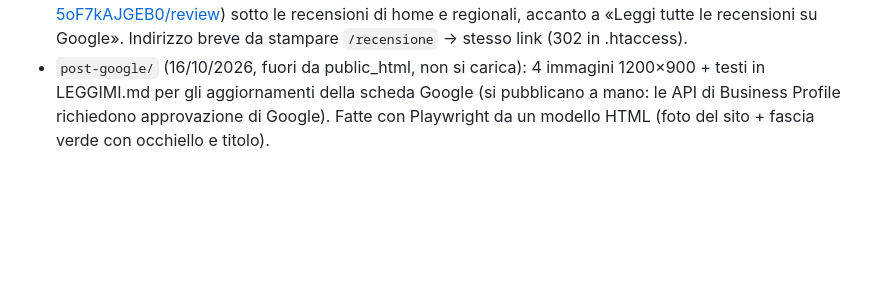
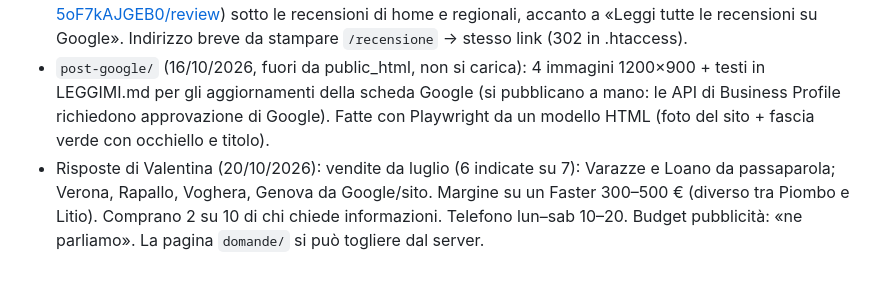
Before and after one commit to camerada/concessionariovelecoitalia, a Markdown page: CLAUDE.md, the part around the change. GitHub-like rendering; blank space fills up the shorter version.

Commit message:
CLAUDE.md: risposte di Valentina (vendite, margine, conversione, orari)
Co-Authored-By: Claude Opus 5.5 <noreply@anthropic.com>
Claude-Session: https://claude.ai/code/session_01SHdvqDga9gtrfTpbJe7nbJ

```diff
--- a/CLAUDE.md
+++ b/CLAUDE.md
@@ -21,3 +21,4 @@ Sito statico (HTML scritto a mano) di Concessionario Veleco Italia — EasyScoot
 - Recensioni (16/10/2026): 8 su Google, voto 5,0; sul sito 4 schede (Roberto Scotti, Gemma Piras, Andrea Moderini, Asia Capello) su home e regionali. Foto dei clienti: solo con permesso e con il Faster (quelle su Google mostrano uno Sharpy e uno scooter a 2 ruote).
 - Link recensioni (16/10/2026): «Hai già il tuo Veleco? Lascia una recensione →» (https://g.page/r/CcP-5oF7kAJGEB0/review) sotto le recensioni di home e regionali, accanto a «Leggi tutte le recensioni su Google». Indirizzo breve da stampare `/recensione` → stesso link (302 in .htaccess).
 - `post-google/` (16/10/2026, fuori da public_html, non si carica): 4 immagini 1200×900 + testi in LEGGIMI.md per gli aggiornamenti della scheda Google (si pubblicano a mano: le API di Business Profile richiedono approvazione di Google). Fatte con Playwright da un modello HTML (foto del sito + fascia verde con occhiello e titolo).
+- Risposte di Valentina (20/10/2026): vendite da luglio (6 indicate su 7): Varazze e Loano da passaparola; Verona, Rapallo, Voghera, Genova da Google/sito. Margine su un Faster 300–500 € (diverso tra Piombo e Litio). Comprano 2 su 10 di chi chiede informazioni. Telefono lun–sab 10–20. Budget pubblicità: «ne parliamo». La pagina `domande/` si può togliere dal server.
```
